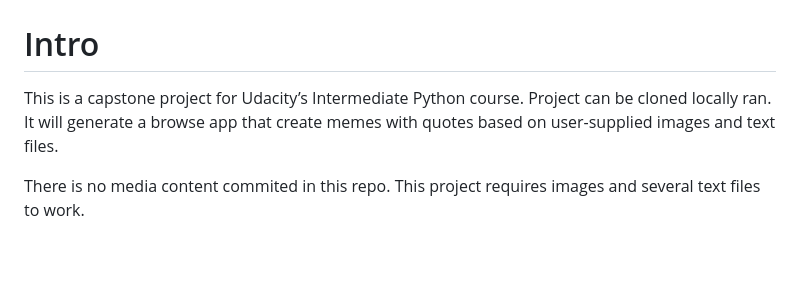
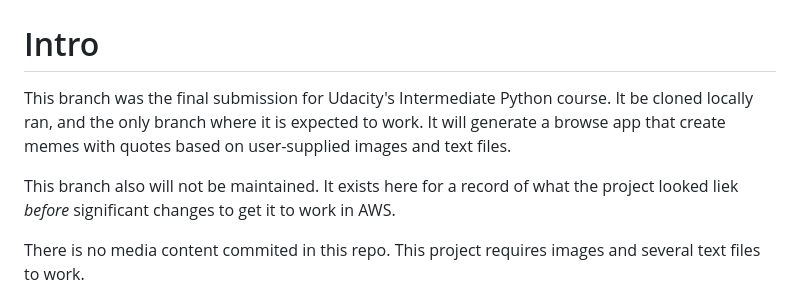
Before and after one commit to synthetic-corpus/udacity-meme-gen, a Markdown page: README.md, the part around the change. Rendered like a GitHub page; blank space fills up the shorter version.

Commit message:
Modified the readme." "

```diff
--- a/README.md
+++ b/README.md
@@ -2,7 +2,9 @@
 
 # Intro
 
-This is a capstone project for Udacity’s Intermediate Python course. Project can be cloned locally ran. It will generate a browse app that create memes with quotes based on user-supplied images and text files.
+This branch was the final submission for Udacity's Intermediate Python course. It be cloned locally ran, and the only branch where it is expected to work. It will generate a browse app that create memes with quotes based on user-supplied images and text files.
+
+This branch also will not be maintained. It exists here for a record of what the project looked liek *before* significant changes to get it to work in AWS.
 
 There is no media content commited in this repo. This project requires images and several text files to work.
 
```
